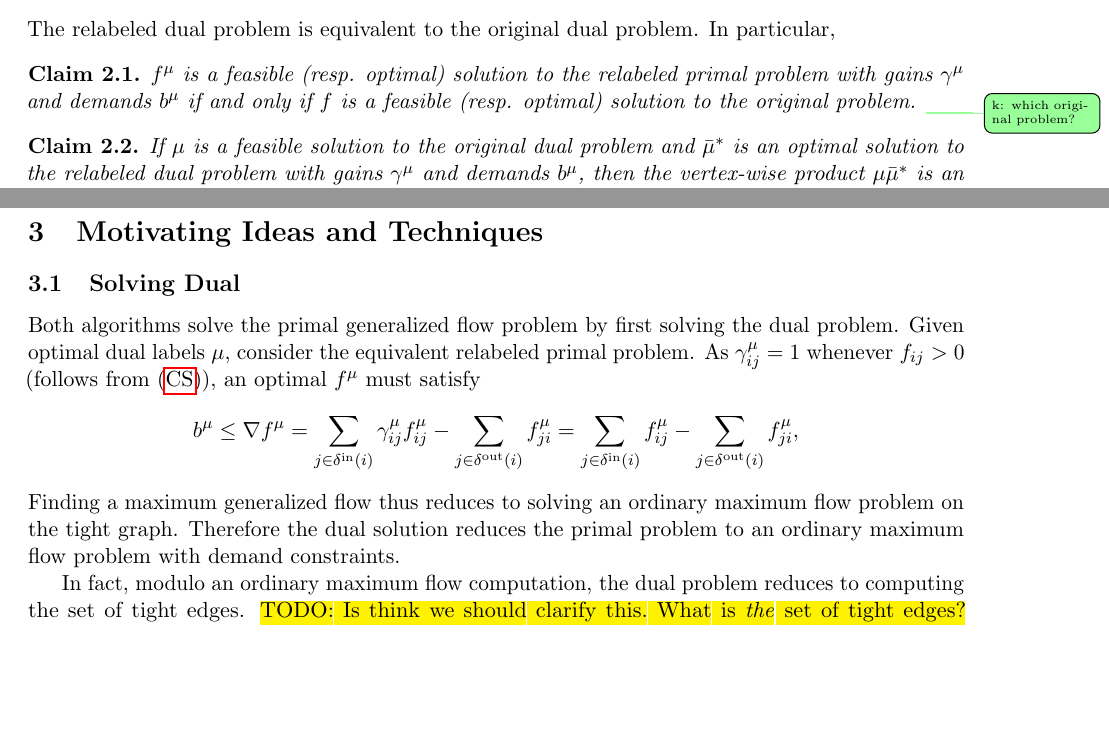
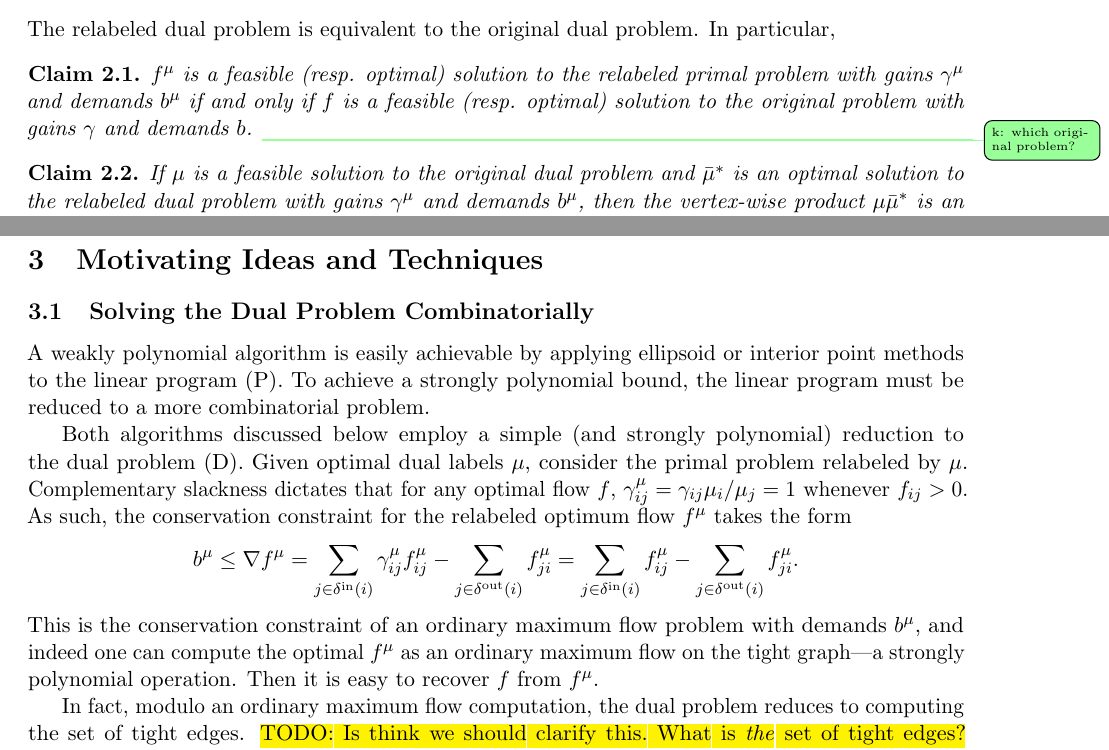
Before and after one commit to fcangialosi/strongly-poly-max-flow, a LaTeX document (main.tex): two parts of pages 3 and 4 of 16, joined at a grey line, cut so that both start at the same text, the shorter picture padded with empty space. Compiled offline with pdfLaTeX.

Commit message:
Reorganizing section 3

```diff
--- a/main.tex
+++ b/main.tex
@@ -291,7 +291,7 @@
     \begin{claim}
     $f^\mu$ is a feasible (resp. optimal) solution to the relabeled primal problem with gains
     $\gamma^\mu$ and demands $b^\mu$ if and only if $f$ is a feasible (resp. optimal) solution
-    to the original problem. \katie{which original problem?}
+    to the original problem with gains $\gamma$ and demands $b$. \katie{which original problem?}
     \end{claim}
     \begin{claim}
     If $\mu$ is a feasible solution to the original dual problem and
@@ -319,23 +319,30 @@
 
 \section{Motivating Ideas and Techniques}
 \label{sec:motivate}
-	\subsection{Solving Dual}
+	\subsection{Solving the Dual Problem Combinatorially}
     	%* Talk about idea of solving dual
       %  	* Key insight about this algorithm is that they maintain $f^{\mu}$ (without any extra work apparently) to be integral
       %      * Allows normal flow algorithms
       %      * Is maintaining solution that is "close enough to feasible primal" with complementary slackness unique to this algorithm?
       %      * Draw parallels between min cost flow and generalized max flow (give more clear and intuitive explanation than the Truemper paper)
 
-	Both algorithms solve the primal generalized flow problem by first solving the dual problem.
-    Given optimal dual labels $\mu$, consider the equivalent relabeled primal problem.
-    As $\giij = 1$ whenever $f_{ij} > 0$ (follows from (\ref{eqn.cs})), an optimal $f^{\mu}$ must satisfy
+	A weakly polynomial algorithm is easily achievable by applying ellipsoid or
+	interior point methods to the linear program (P). To achieve a strongly polynomial
+	bound, the linear program must be reduced to a more combinatorial problem.
+
+	Both algorithms discussed below employ a simple (and strongly polynomial)
+	reduction to the dual problem (D).
+    Given optimal dual labels $\mu$, consider the primal problem relabeled by $\mu$.
+    Complementary slackness dictates that for any optimal flow $f$,
+    $\giij = \gij\mu_i/\mu_j = 1$ whenever $f_{ij} > 0$. As such, the conservation
+    constraint for the relabeled optimum flow $f^\mu$ takes the form
     \[ b^{\mu} \leq \nabla f^{\mu}
     = \sum_{j \in \din(i)} \giij \fu_{ij} - \sum_{j \in \dout(i)} \fu_{ji}
-    = \sum_{j \in \din(i)} \fu_{ij} - \sum_{j \in \dout(i)} \fu_{ji}, \]
-    Finding a maximum generalized flow thus reduces to solving an ordinary
-    maximum flow problem on the tight graph.
-    Therefore the dual solution reduces the primal problem
-    to an ordinary maximum flow problem with demand constraints.
+    = \sum_{j \in \din(i)} \fu_{ij} - \sum_{j \in \dout(i)} \fu_{ji}. \]
+    This is the conservation constraint of an ordinary maximum flow problem with demands
+    $b^\mu$, and indeed one can compute the optimal $f^\mu$ as an
+    ordinary maximum flow on the tight graph---a strongly polynomial operation.
+    Then it is easy to recover $f$ from $f^\mu$.
 
     In fact, modulo an ordinary maximum flow computation, the dual problem reduces to computing the set of tight edges.
 		\todo{Is think we should clarify this. What is \textit{the} set of tight edges?}
```
